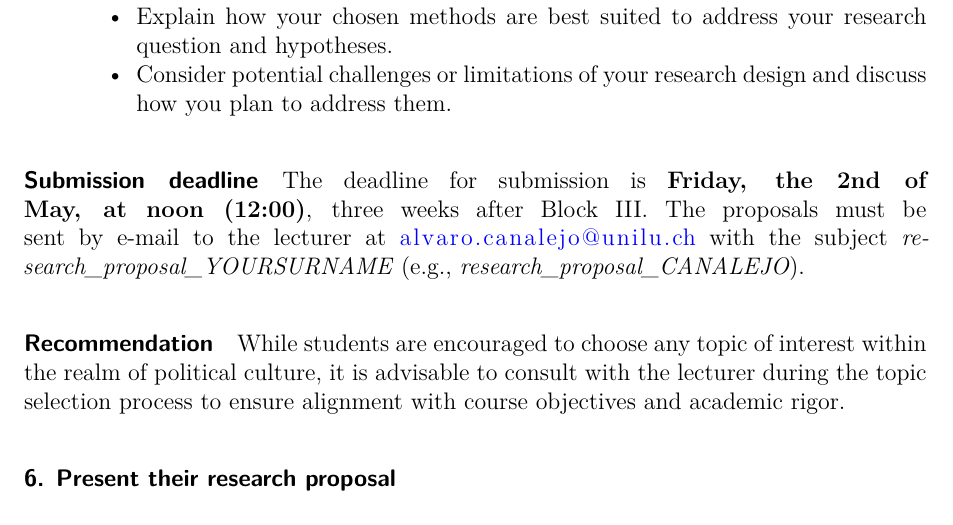
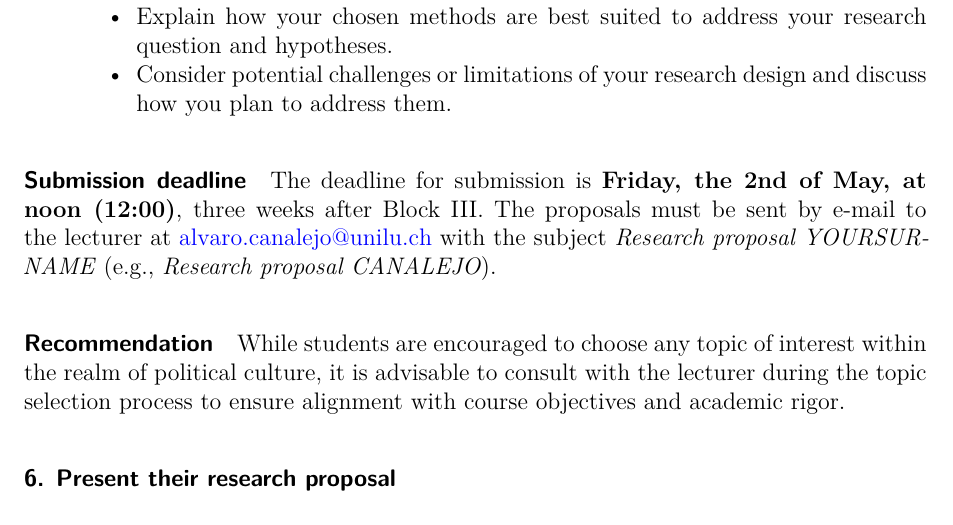
Before and after one commit to ACanalejo/politicalculture_unilu2025, a Quarto document (00_syllabus/political_culture_syllabus.qmd): part of page 6 of 15, cut so that both start at the same text. Rendered offline with R 4.5, knitr and Pandoc in place of Quarto, then LaTeX, with nearby package versions.

Commit message:
update syllabus and readme

```diff
--- a/00_syllabus/political_culture_syllabus.qmd
+++ b/00_syllabus/political_culture_syllabus.qmd
@@ -184,7 +184,7 @@ The research proposal will follow the structure of a standard academic paper. Ho
 
 #### Submission deadline {.unnumbered}
 
-The deadline for submission is **Friday, the 2nd of May, at noon (12:00)**, three weeks after Block III. The proposals must be sent by e-mail to the lecturer at [alvaro.canalejo@unilu.ch](alvaro.canalejo@unilu.ch) with the subject *research_proposal_YOURSURNAME* (e.g., *research_proposal_CANALEJO*).
+The deadline for submission is **Friday, the 2nd of May, at noon (12:00)**, three weeks after Block III. The proposals must be sent by e-mail to the lecturer at [alvaro.canalejo@unilu.ch](alvaro.canalejo@unilu.ch) with the subject *Research proposal YOURSURNAME* (e.g., *Research proposal CANALEJO*).
 
 #### Recommendation {.unnumbered}
 
```
Also changed, not shown: 00_syllabus/political_culture_syllabus.pdf, README.md.
